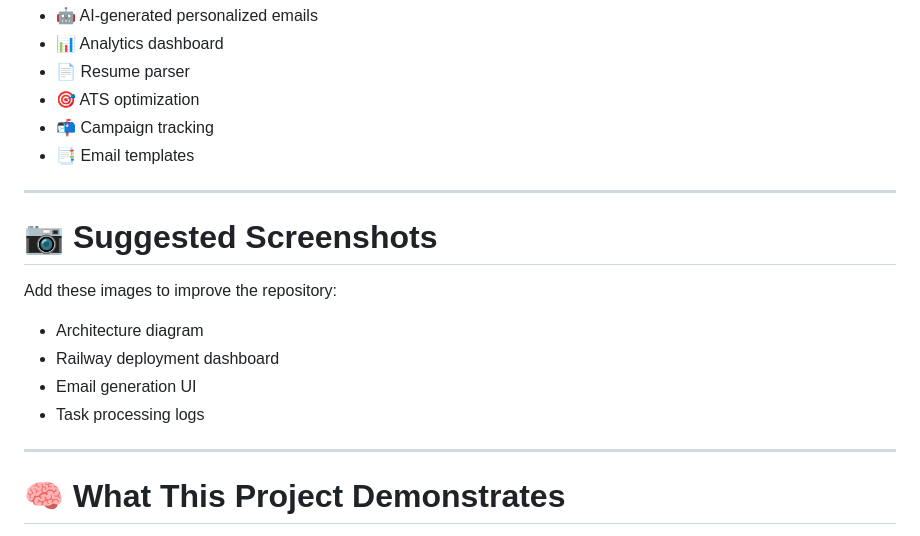
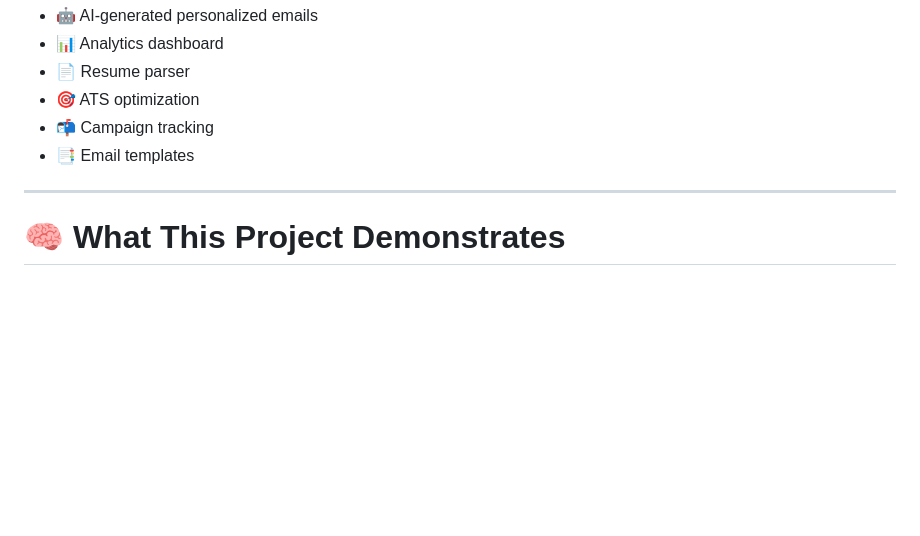
Before and after one commit to arjun16-t/coldmailer, a Markdown page: README.md, the part around the change. Rendered like a GitHub page; blank space fills up the shorter version.

Commit message:
updated README
Removed suggested screenshots section from README.

```diff
--- a/README.md
+++ b/README.md
@@ -260,17 +260,6 @@ python manage.py migrate && python manage.py collectstatic --noinput && gunicorn
 
 ---
 
-# 📷 Suggested Screenshots
-
-Add these images to improve the repository:
-
-- Architecture diagram
-- Railway deployment dashboard
-- Email generation UI
-- Task processing logs
-
----
-
 # 🧠 What This Project Demonstrates
 
 This project focuses on:
```
